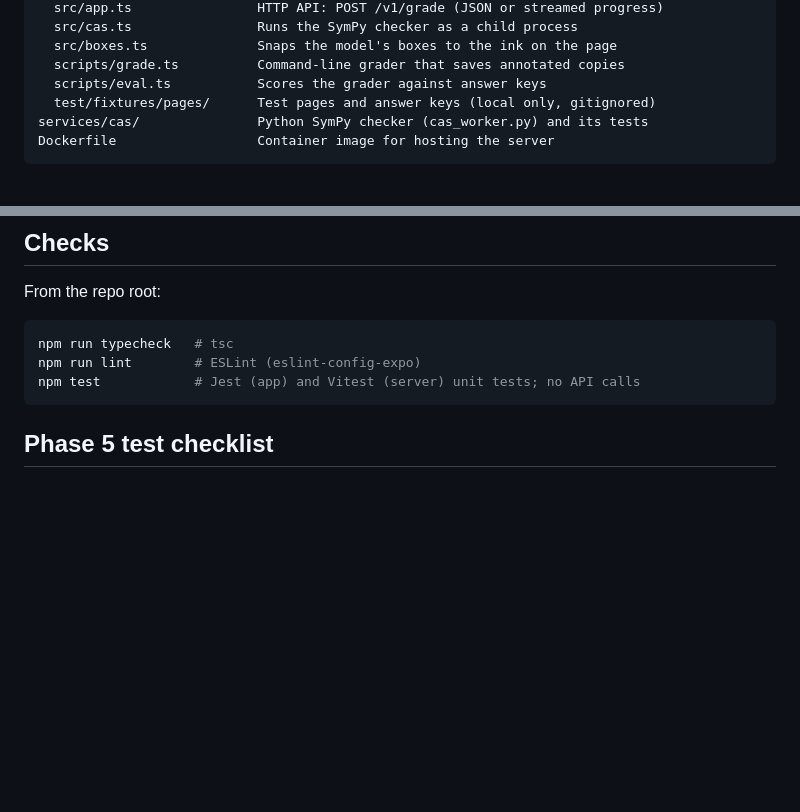
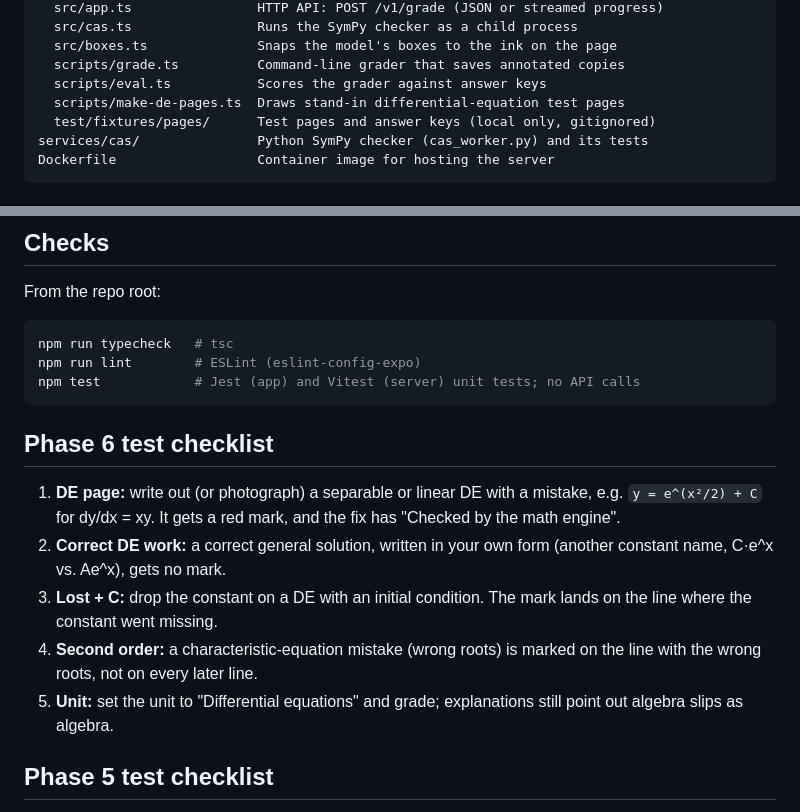
Before and after one commit to pie08/Claude-college-math-corrector, a Markdown page: README.md, 2 parts joined by grey strips. Drawn GitHub-style; blank space fills up the shorter version.

````diff
--- a/README.md
+++ b/README.md
@@ -53,6 +54,7 @@ services/api/               Grading server (Node/TypeScript, Hono, Anthropic SDK
   src/boxes.ts              Snaps the model's boxes to the ink on the page
   scripts/grade.ts          Command-line grader that saves annotated copies
   scripts/eval.ts           Scores the grader against answer keys
+  scripts/make-de-pages.ts  Draws stand-in differential-equation test pages
   test/fixtures/pages/      Test pages and answer keys (local only, gitignored)
 services/cas/               Python SymPy checker (cas_worker.py) and its tests
 Dockerfile                  Container image for hosting the server
@@ -251,6 +253,20 @@ npm run typecheck   # tsc
 npm run lint        # ESLint (eslint-config-expo)
 npm test            # Jest (app) and Vitest (server) unit tests; no API calls
 ```
+
+## Phase 6 test checklist
+
+1. **DE page:** write out (or photograph) a separable or linear DE with a
+   mistake, e.g. `y = e^(x²/2) + C` for dy/dx = xy. It gets a red mark, and the
+   fix has "Checked by the math engine".
+2. **Correct DE work:** a correct general solution, written in your own form
+   (another constant name, C·e^x vs. Ae^x), gets no mark.
+3. **Lost + C:** drop the constant on a DE with an initial condition. The mark
+   lands on the line where the constant went missing.
+4. **Second order:** a characteristic-equation mistake (wrong roots) is marked
+   on the line with the wrong roots, not on every later line.
+5. **Unit:** set the unit to "Differential equations" and grade; explanations
+   still point out algebra slips as algebra.
 
 ## Phase 5 test checklist
 
````
Also changed, not shown: other parts of README.md (+16 -6 lines), docs/PLAN.md (+25 -3 lines), app-diagram.png, 8 other files.
